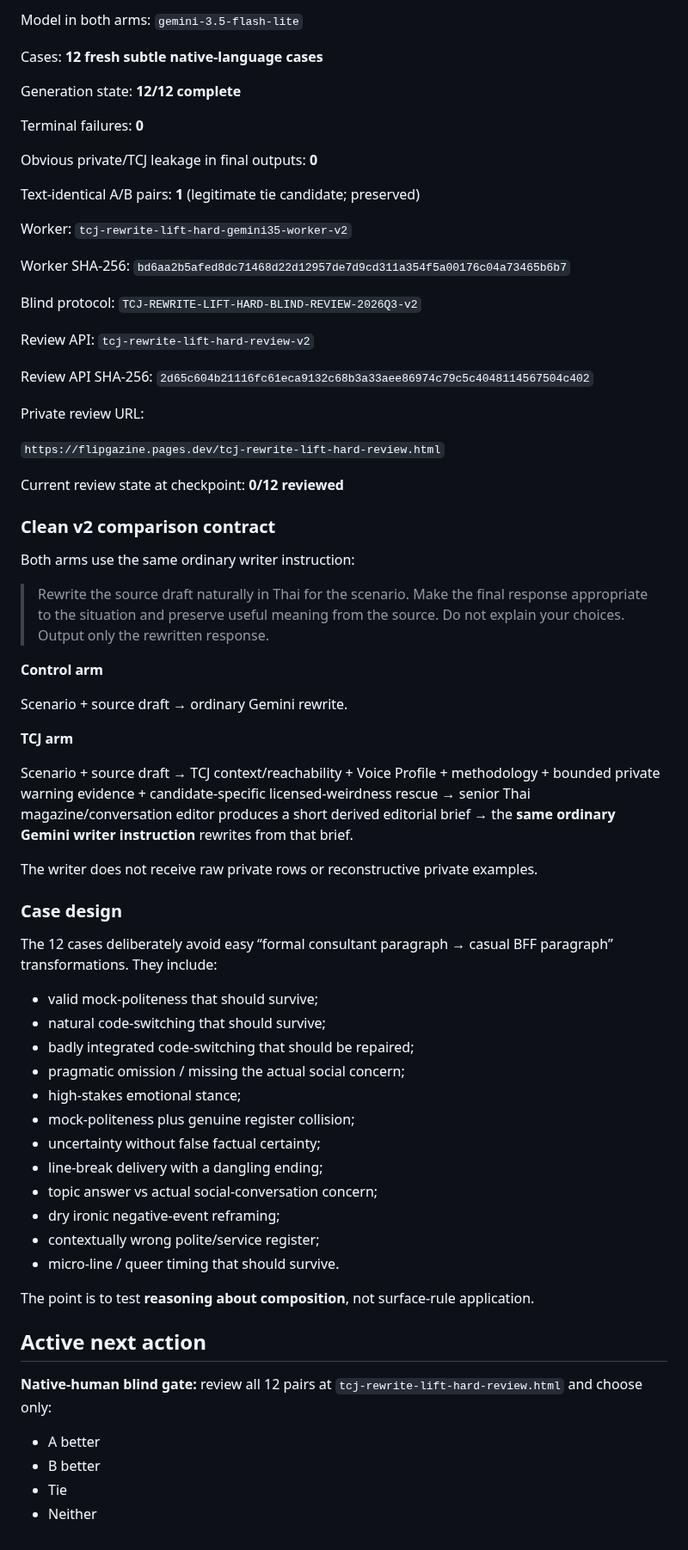
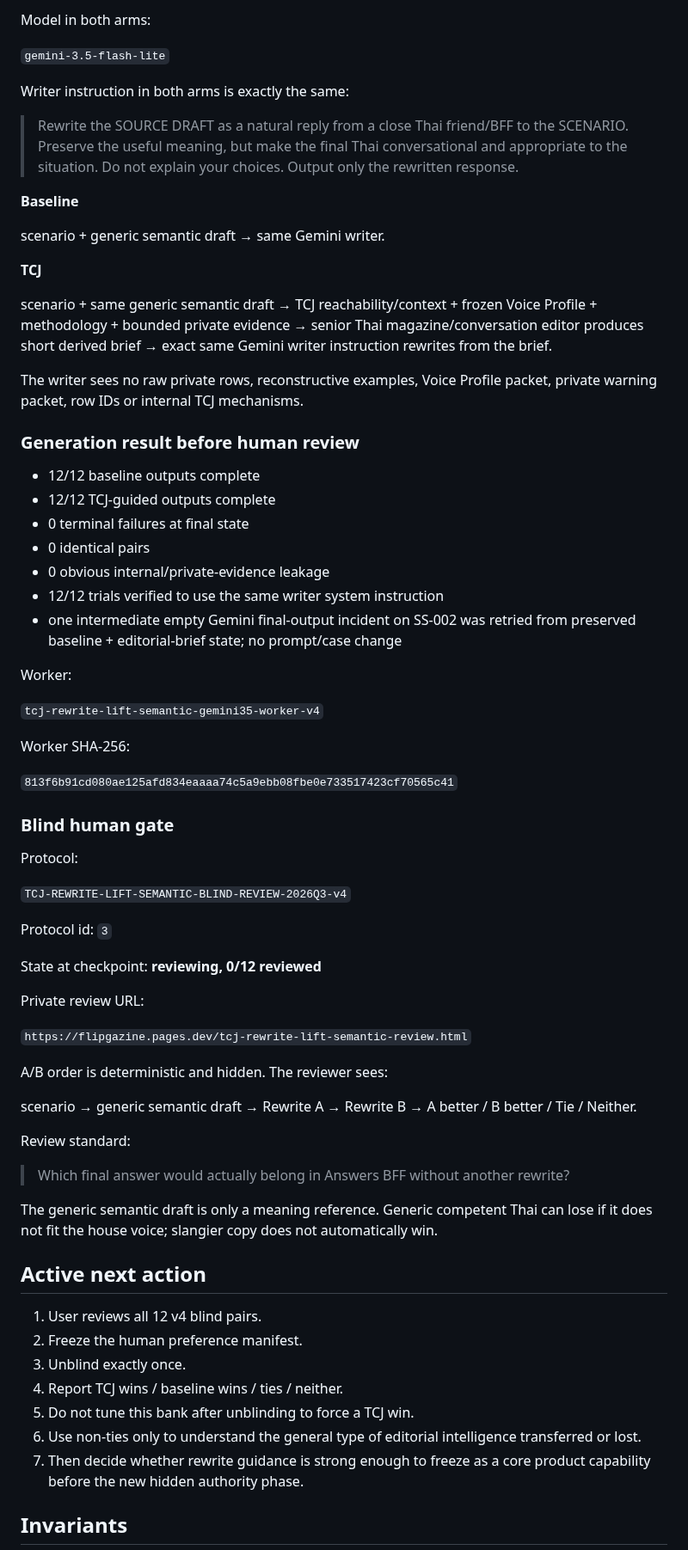
Before and after one commit to dechadae/flipgazine, a Markdown page: docs/chatgpt-workflow/ANSWERS-TCJ-REWRITE-LIFT-DEVELOPMENT-CHECKPOINT-20260824.md, the part around one of its changes. Shown at 86% size. Rendered like a GitHub page.

Commit message:
docs: advance TCJ rewrite lift to semantic skeleton v4 blind gate

```diff
--- a/docs/chatgpt-workflow/ANSWERS-TCJ-REWRITE-LIFT-DEVELOPMENT-CHECKPOINT-20260824.md
+++ b/docs/chatgpt-workflow/ANSWERS-TCJ-REWRITE-LIFT-DEVELOPMENT-CHECKPOINT-20260824.md
@@ -71,73 +75,73 @@ Experiment: `TCJ-REWRITE-LIFT-HARD-GEMINI35-v2`
 
-Model in both arms: `gemini-3.5-flash-lite`
+Model in both arms:
 
-Cases: **12 fresh subtle native-language cases**
+`gemini-3.5-flash-lite`
 
-Generation state: **12/12 complete**
+Writer instruction in both arms is exactly the same:
 
-Terminal failures: **0**
+> Rewrite the SOURCE DRAFT as a natural reply from a close Thai friend/BFF to the SCENARIO. Preserve the useful meaning, but make the final Thai conversational and appropriate to the situation. Do not explain your choices. Output only the rewritten response.
 
-Obvious private/TCJ leakage in final outputs: **0**
+**Baseline**
 
-Text-identical A/B pairs: **1** (legitimate tie candidate; preserved)
+scenario + generic semantic draft → same Gemini writer.
 
-Worker: `tcj-rewrite-lift-hard-gemini35-worker-v2`
+**TCJ**
 
-Worker SHA-256: `bd6aa2b5afed8dc71468d22d12957de7d9cd311a354f5a00176c04a73465b6b7`
+scenario + same generic semantic draft → TCJ reachability/context + frozen Voice Profile + methodology + bounded private evidence → senior Thai magazine/conversation editor produces short derived brief → exact same Gemini writer instruction rewrites from the brief.
 
-Blind protocol: `TCJ-REWRITE-LIFT-HARD-BLIND-REVIEW-2026Q3-v2`
+The writer sees no raw private rows, reconstructive examples, Voice Profile packet, private warning packet, row IDs or internal TCJ mechanisms.
 
-Review API: `tcj-rewrite-lift-hard-review-v2`
+### Generation result before human review
 
-Review API SHA-256: `2d65c604b21116fc61eca9132c68b3a33aee86974c79c5c4048114567504c402`
+- 12/12 baseline outputs complete
+- 12/12 TCJ-guided outputs complete
+- 0 terminal failures at final state
+- 0 identical pairs
+- 0 obvious internal/private-evidence leakage
+- 12/12 trials verified to use the same writer system instruction
+- one intermediate empty Gemini final-output incident on SS-002 was retried from preserved baseline + editorial-brief state; no prompt/case change
+
+Worker:
+
+`tcj-rewrite-lift-semantic-gemini35-worker-v4`
+
+Worker SHA-256:
+
+`813f6b91cd080ae125afd834eaaaa74c5a9ebb08fbe0e733517423cf70565c41`
+
+### Blind human gate
+
+Protocol:
+
+`TCJ-REWRITE-LIFT-SEMANTIC-BLIND-REVIEW-2026Q3-v4`
+
+Protocol id: `3`
+
+State at checkpoint: **reviewing, 0/12 reviewed**
 
 Private review URL:
 
-`https://flipgazine.pages.dev/tcj-rewrite-lift-hard-review.html`
+`https://flipgazine.pages.dev/tcj-rewrite-lift-semantic-review.html`
 
-Current review state at checkpoint: **0/12 reviewed**
+A/B order is deterministic and hidden. The reviewer sees:
 
-### Clean v2 comparison contract
+scenario → generic semantic draft → Rewrite A → Rewrite B → A better / B better / Tie / Neither.
 
-Both arms use the same ordinary writer instruction:
+Review standard:
 
-> Rewrite the source draft naturally in Thai for the scenario. Make the final response appropriate to the situation and preserve useful meaning from the source. Do not explain your choices. Output only the rewritten response.
+> Which final answer would actually belong in Answers BFF without another rewrite?
 
-**Control arm**
-
-Scenario + source draft → ordinary Gemini rewrite.
-
-**TCJ arm**
-
-Scenario + source draft → TCJ context/reachability + Voice Profile + methodology + bounded private warning evidence + candidate-specific licensed-weirdness rescue → senior Thai magazine/conversation editor produces a short derived editorial brief → the **same ordinary Gemini writer instruction** rewrites from that brief.
-
-The writer does not receive raw private rows or reconstructive private examples.
-
-### Case design
-
-The 12 cases deliberately avoid easy “formal consultant paragraph → casual BFF paragraph” transformations. They include:
-
-- valid mock-politeness that should survive;
-- natural code-switching that should survive;
-- badly integrated code-switching that should be repaired;
-- pragmatic omission / missing the actual social concern;
-- high-stakes emotional stance;
-- mock-politeness plus genuine register collision;
-- uncertainty without false factual certainty;
-- line-break delivery with a dangling ending;
-- topic answer vs actual social-conversation concern;
-- dry ironic negative-event reframing;
-- contextually wrong polite/service register;
-- micro-line / queer timing that should survive.
-
-The point is to test **reasoning about composition**, not surface-rule application.
+The generic semantic draft is only a meaning reference. Generic competent Thai can lose if it does not fit the house voice; slangier copy does not automatically win.
 
 ## Active next action
 
-**Native-human blind gate:** review all 12 pairs at `tcj-rewrite-lift-hard-review.html` and choose only:
+1. User reviews all 12 v4 blind pairs.
+2. Freeze the human preference manifest.
+3. Unblind exactly once.
+4. Report TCJ wins / baseline wins / ties / neither.
+5. Do not tune this bank after unblinding to force a TCJ win.
+6. Use non-ties only to understand the general type of editorial intelligence transferred or lost.
+7. Then decide whether rewrite guidance is strong enough to freeze as a core product capability before the new hidden authority phase.
 
-- A better
-- B better
-- Tie
-- Neither
+## Invariants
 
```
Also changed, not shown: other parts of docs/chatgpt-workflow/ANSWERS-TCJ-REWRITE-LIFT-DEVELOPMENT-CHECKPOINT-20260824.md (+45 -54 lines).
